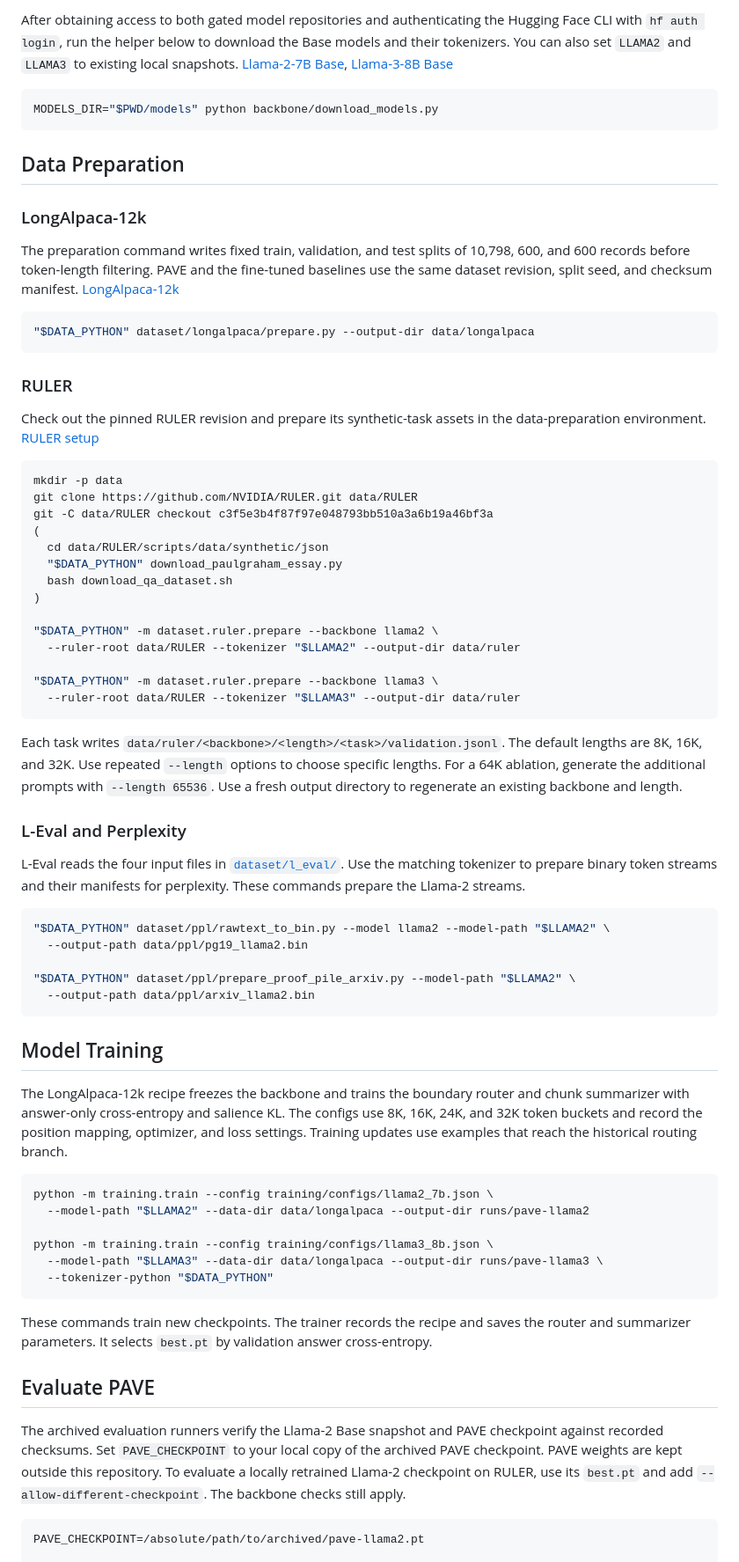
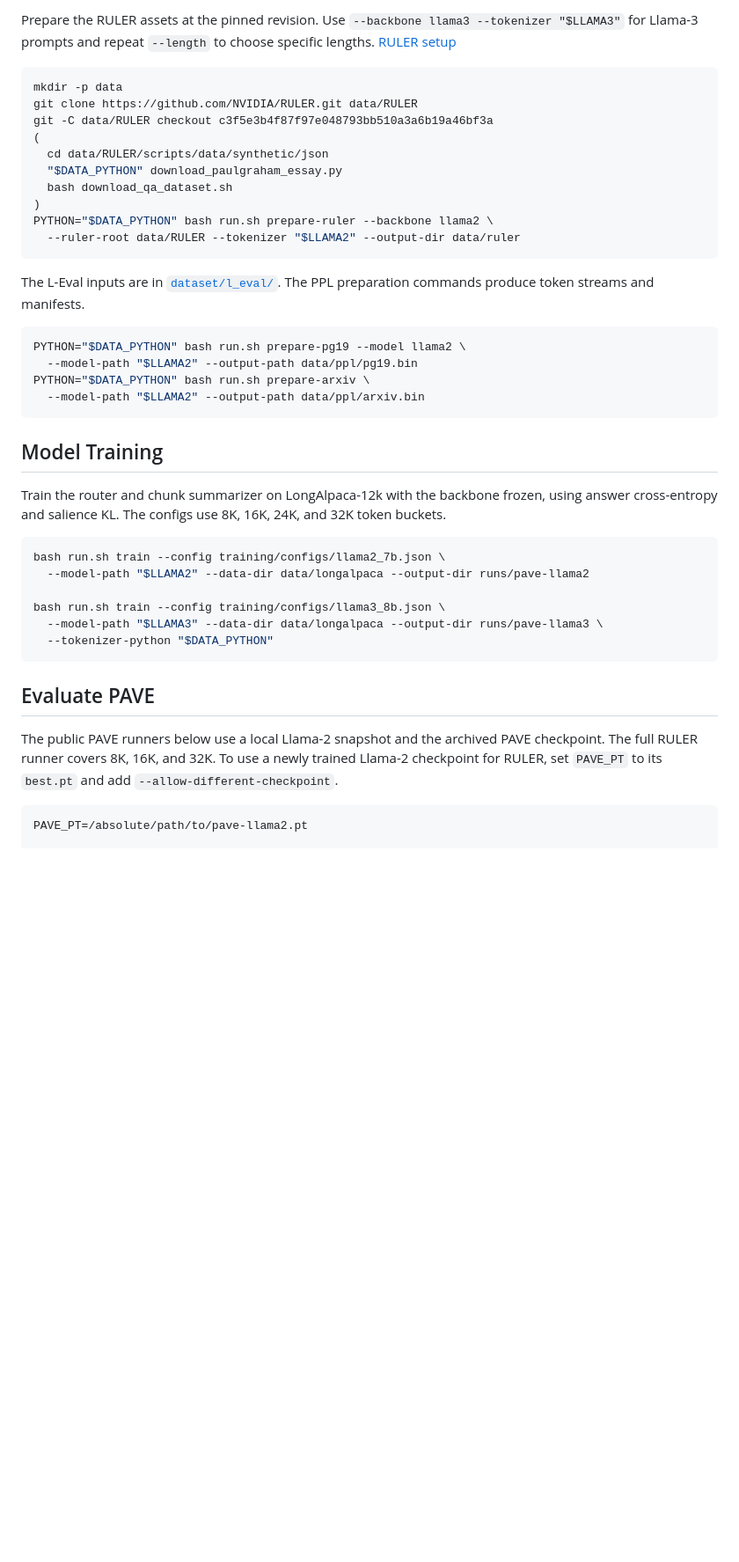
Before and after one commit to JingXY0205/PAVE, a Markdown page: README.md, the part around one of its changes. Shown at 88% size. Drawn GitHub-style; blank space fills up the shorter version.

````diff
--- a/README.md
+++ b/README.md
@@ -57,24 +60,6 @@ LLAMA3="$PWD/models/Meta-Llama-3-8B"
 ```
 
-After obtaining access to both gated model repositories and authenticating the Hugging Face CLI with `hf auth login`, run the helper below to download the Base models and their tokenizers. You can also set `LLAMA2` and `LLAMA3` to existing local snapshots. [Llama-2-7B Base](https://huggingface.co/meta-llama/Llama-2-7b-hf), [Llama-3-8B Base](https://huggingface.co/meta-llama/Meta-Llama-3-8B)
-
-```bash
-MODELS_DIR="$PWD/models" python backbone/download_models.py
-```
-
-## Data Preparation
-
-### LongAlpaca-12k
-
-The preparation command writes fixed train, validation, and test splits of 10,798, 600, and 600 records before token-length filtering. PAVE and the fine-tuned baselines use the same dataset revision, split seed, and checksum manifest. [LongAlpaca-12k](https://huggingface.co/datasets/Yukang/LongAlpaca-12k)
-
-```bash
-"$DATA_PYTHON" dataset/longalpaca/prepare.py --output-dir data/longalpaca
-```
-
-### RULER
-
-Check out the pinned RULER revision and prepare its synthetic-task assets in the data-preparation environment. [RULER setup](https://github.com/NVIDIA/RULER/tree/c3f5e3b4f87f97e048793bb510a3a6b19a46bf3a#1-download-data)
+Prepare the RULER assets at the pinned revision. Use `--backbone llama3 --tokenizer "$LLAMA3"` for Llama-3 prompts and repeat `--length` to choose specific lengths. [RULER setup](https://github.com/NVIDIA/RULER/tree/c3f5e3b4f87f97e048793bb510a3a6b19a46bf3a#1-download-data)
 
 ```bash
 mkdir -p data
@@ -85,47 +70,36 @@ git -C data/RULER checkout c3f5e3b4f87f97e048793bb510a3a6b19a46bf3a
   "$DATA_PYTHON" download_paulgraham_essay.py
   bash download_qa_dataset.sh
 )
-
-"$DATA_PYTHON" -m dataset.ruler.prepare --backbone llama2 \
+PYTHON="$DATA_PYTHON" bash run.sh prepare-ruler --backbone llama2 \
   --ruler-root data/RULER --tokenizer "$LLAMA2" --output-dir data/ruler
-
-"$DATA_PYTHON" -m dataset.ruler.prepare --backbone llama3 \
-  --ruler-root data/RULER --tokenizer "$LLAMA3" --output-dir data/ruler
 ```
 
-Each task writes `data/ruler/<backbone>/<length>/<task>/validation.jsonl`. The default lengths are 8K, 16K, and 32K. Use repeated `--length` options to choose specific lengths. For a 64K ablation, generate the additional prompts with `--length 65536`. Use a fresh output directory to regenerate an existing backbone and length.
-
-### L-Eval and Perplexity
-
-L-Eval reads the four input files in [`dataset/l_eval/`](dataset/l_eval/). Use the matching tokenizer to prepare binary token streams and their manifests for perplexity. These commands prepare the Llama-2 streams.
+The L-Eval inputs are in [`dataset/l_eval/`](dataset/l_eval/). The PPL preparation commands produce token streams and manifests.
 
 ```bash
-"$DATA_PYTHON" dataset/ppl/rawtext_to_bin.py --model llama2 --model-path "$LLAMA2" \
-  --output-path data/ppl/pg19_llama2.bin
-
-"$DATA_PYTHON" dataset/ppl/prepare_proof_pile_arxiv.py --model-path "$LLAMA2" \
-  --output-path data/ppl/arxiv_llama2.bin
+PYTHON="$DATA_PYTHON" bash run.sh prepare-pg19 --model llama2 \
+  --model-path "$LLAMA2" --output-path data/ppl/pg19.bin
+PYTHON="$DATA_PYTHON" bash run.sh prepare-arxiv \
+  --model-path "$LLAMA2" --output-path data/ppl/arxiv.bin
 ```
 
 ## Model Training
 
-The LongAlpaca-12k recipe freezes the backbone and trains the boundary router and chunk summarizer with answer-only cross-entropy and salience KL. The configs use 8K, 16K, 24K, and 32K token buckets and record the position mapping, optimizer, and loss settings. Training updates use examples that reach the historical routing branch.
+Train the router and chunk summarizer on LongAlpaca-12k with the backbone frozen, using answer cross-entropy and salience KL. The configs use 8K, 16K, 24K, and 32K token buckets.
 
 ```bash
-python -m training.train --config training/configs/llama2_7b.json \
+bash run.sh train --config training/configs/llama2_7b.json \
   --model-path "$LLAMA2" --data-dir data/longalpaca --output-dir runs/pave-llama2
 
-python -m training.train --config training/configs/llama3_8b.json \
+bash run.sh train --config training/configs/llama3_8b.json \
   --model-path "$LLAMA3" --data-dir data/longalpaca --output-dir runs/pave-llama3 \
   --tokenizer-python "$DATA_PYTHON"
 ```
 
-These commands train new checkpoints. The trainer records the recipe and saves the router and summarizer parameters. It selects `best.pt` by validation answer cross-entropy.
-
 ## Evaluate PAVE
 
-The archived evaluation runners verify the Llama-2 Base snapshot and PAVE checkpoint against recorded checksums. Set `PAVE_CHECKPOINT` to your local copy of the archived PAVE checkpoint. PAVE weights are kept outside this repository. To evaluate a locally retrained Llama-2 checkpoint on RULER, use its `best.pt` and add `--allow-different-checkpoint`. The backbone checks still apply.
+The public PAVE runners below use a local Llama-2 snapshot and the archived PAVE checkpoint. The full RULER runner covers 8K, 16K, and 32K. To use a newly trained Llama-2 checkpoint for RULER, set `PAVE_PT` to its `best.pt` and add `--allow-different-checkpoint`.
 
 ```bash
-PAVE_CHECKPOINT=/absolute/path/to/archived/pave-llama2.pt
+PAVE_PT=/absolute/path/to/pave-llama2.pt
 
````
Also changed, not shown: other parts of README.md (+44 -59 lines), framework.jpg (added), 16 other files.
